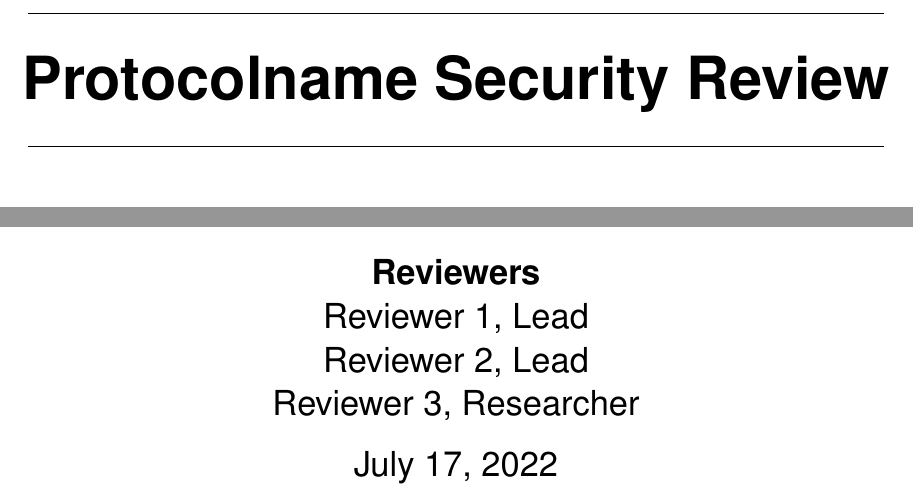
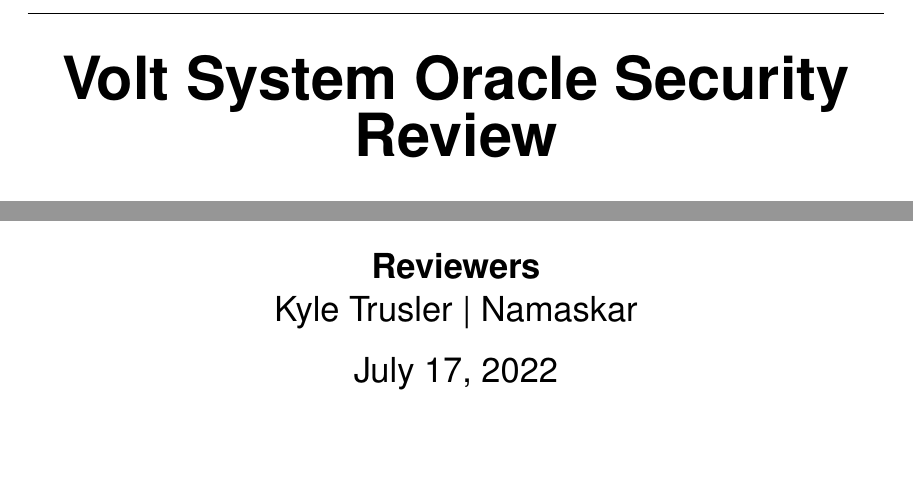
Before and after one commit to Namaskar-1F64F/volt-audit, a LaTeX document (main.tex, which reads title.tex): two parts of page 1 of 4, joined at a grey line, cut at the place of the change, the shorter picture padded with empty space. Compiled offline with pdfLaTeX.

Commit message:
Update title.tex

```diff
--- a/title.tex
+++ b/title.tex
@@ -12,7 +12,7 @@
     { \huge \bfseries
 
       % FIXME: The project name
-      Protocolname Security Review
+      Volt System Oracle Security Review
     }\\[0.25cm]
 
     \noindent\makebox[\linewidth]{\rule{.7\paperwidth}{.6pt}}\\[0.7cm]
@@ -30,9 +30,7 @@
     {\bfseries Reviewers}\\
 
     % FIXME
-    Reviewer 1, Lead \\
-    Reviewer 2, Lead \\
-    Reviewer 3, Researcher
+    Kyle Trusler | Namaskar
 
     {\large \today}
 
```
